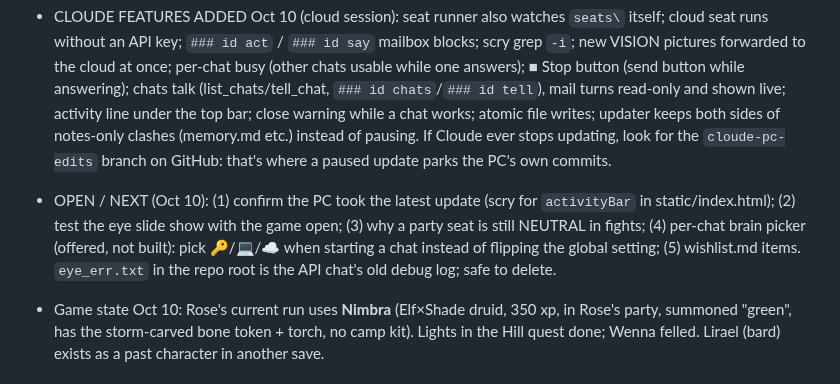
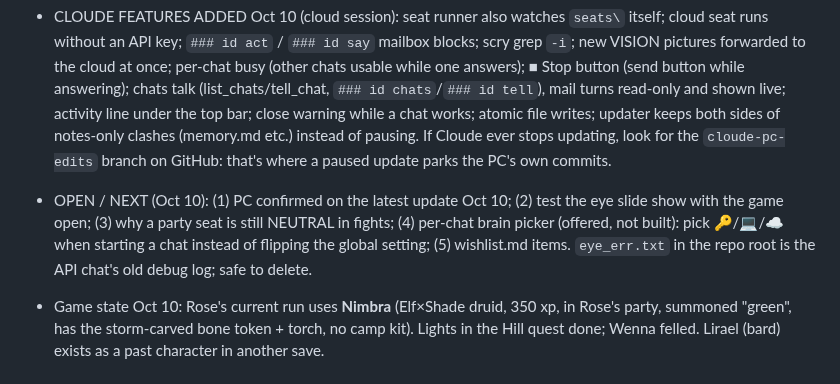
Before and after one commit to EternityinRoses/Sadiascode, a Markdown page: memory.md, the part around the change. Rendered like a GitHub page.

Commit message:
Memory: PC is on the latest update
Co-Authored-By: Claude Opus 5.5 <noreply@anthropic.com>
Claude-Session: https://claude.ai/code/session_01T9xrMmF7REhSTgD3zhRLhT

```diff
--- a/memory.md
+++ b/memory.md
@@ -86,7 +86,7 @@ A fixed copy is at `fixed/minds.js` on the branch.
 - Rose rule (Oct 10): NOTHING invisible. She's fine with auto-run, but the client must always show what any brain is doing. Cloude has an activity line under the top bar (click for the list: every tool call, file write, command, seat action, cloud mailbox item, git commit, update) and live bubbles for turns nobody is streaming (game turns, other chats' messages). Any new background feature must call `activity()`.
 
 - CLOUDE FEATURES ADDED Oct 10 (cloud session): seat runner also watches `seats\` itself; cloud seat runs without an API key; `### id act` / `### id say` mailbox blocks; scry grep `-i`; new VISION pictures forwarded to the cloud at once; per-chat busy (other chats usable while one answers); ■ Stop button (send button while answering); chats talk (list_chats/tell_chat, `### id chats`/`### id tell`), mail turns read-only and shown live; activity line under the top bar; close warning while a chat works; atomic file writes; updater keeps both sides of notes-only clashes (memory.md etc.) instead of pausing. If Cloude ever stops updating, look for the `cloude-pc-edits` branch on GitHub: that's where a paused update parks the PC's own commits.
-- OPEN / NEXT (Oct 10): (1) confirm the PC took the latest update (scry for `activityBar` in static/index.html); (2) test the eye slide show with the game open; (3) why a party seat is still NEUTRAL in fights; (4) per-chat brain picker (offered, not built): pick 🔑/💻/☁️ when starting a chat instead of flipping the global setting; (5) wishlist.md items. `eye_err.txt` in the repo root is the API chat's old debug log; safe to delete.
+- OPEN / NEXT (Oct 10): (1) PC confirmed on the latest update Oct 10; (2) test the eye slide show with the game open; (3) why a party seat is still NEUTRAL in fights; (4) per-chat brain picker (offered, not built): pick 🔑/💻/☁️ when starting a chat instead of flipping the global setting; (5) wishlist.md items. `eye_err.txt` in the repo root is the API chat's old debug log; safe to delete.
 - Game state Oct 10: Rose's current run uses **Nimbra** (Elf×Shade druid, 350 xp, in Rose's party, summoned "green", has the storm-carved bone token + torch, no camp kit). Lights in the Hill quest done; Wenna felled. Lirael (bard) exists as a past character in another save.
 
 ## Cloude facts we tested
```
Also changed, not shown: cloud_reply.md (added, +2 -0 lines).
